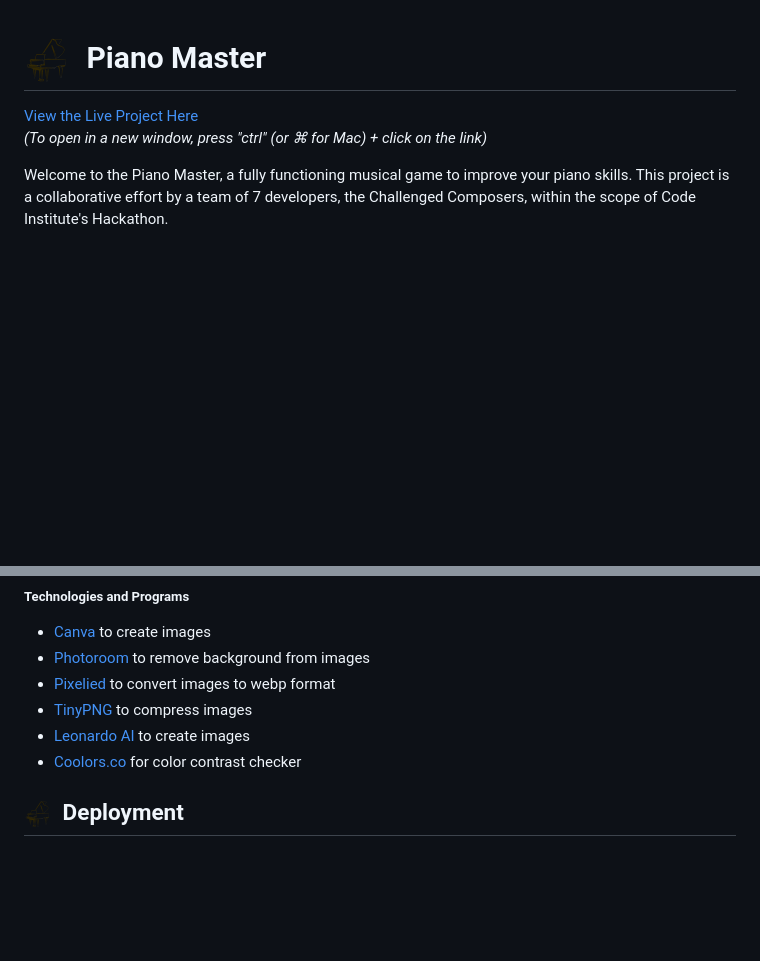
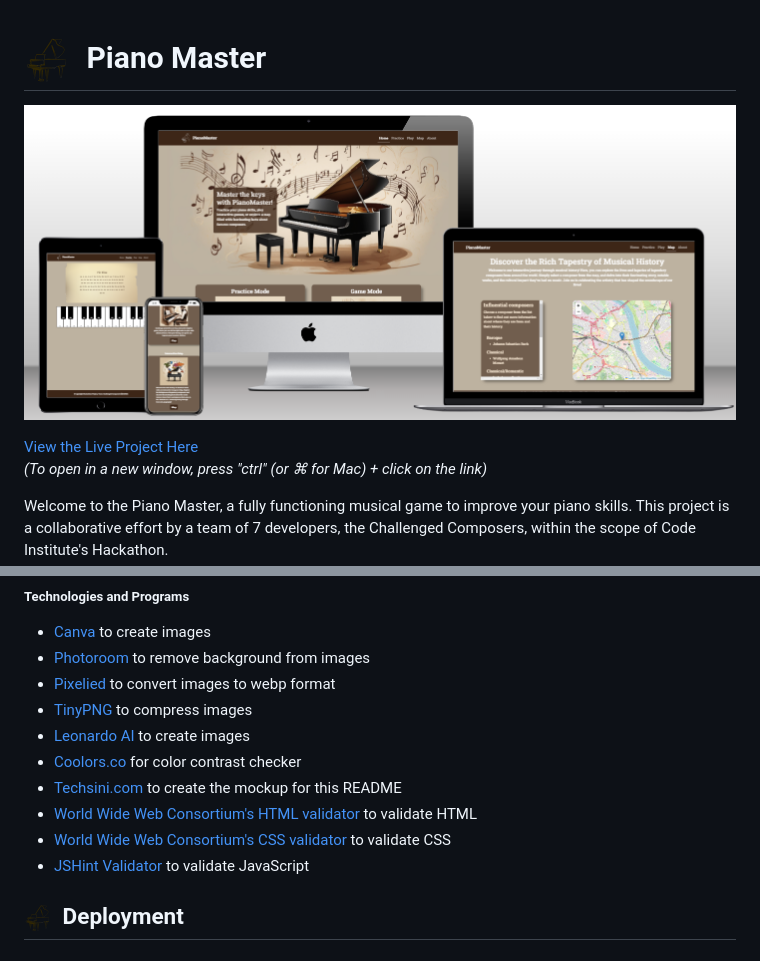
Before and after one commit to Mickjitsu/team_6_hackathon, a Markdown page: README.md, 2 parts joined by grey strips. Drawn GitHub-style; pictures changed too: documentation/mockup.png (added); blank space fills up the shorter version.

Commit message:
Add to README: mockup

```diff
--- a/README.md
+++ b/README.md
@@ -1,4 +1,6 @@
 # ![logo-dark](./documentation/logo-dark.png) Piano Master
+
+![mockup](/documentation/mockup.png)
 
 [View the Live Project Here](https://mickjitsu.github.io/team_6_hackathon/) <br>
 *(To open in a new window, press "ctrl" (or ⌘ for Mac) + click on the link)*
@@ -290,6 +292,10 @@ There are no known bugs in the deployed project.
 - [TinyPNG](https://tinypng.com/) to compress images
 - [Leonardo AI](https://leonardoai.com/) to create images
 - [Coolors.co](https://coolors.co/contrast-checker/ffffff-3d2617) for color contrast checker
+- [Techsini.com](https://techsini.com/multi-mockup/index.php) to create the mockup for this README
+- [World Wide Web Consortium's HTML validator](https://validator.w3.org/) to validate HTML
+- [World Wide Web Consortium's CSS validator](https://validator.w3.org/) to validate CSS
+- [JSHint Validator](https://jshint.com/) to validate JavaScript
 
 ## ![logo-dark-xs](./documentation/logo-dark-xs.png) Deployment
 
```
